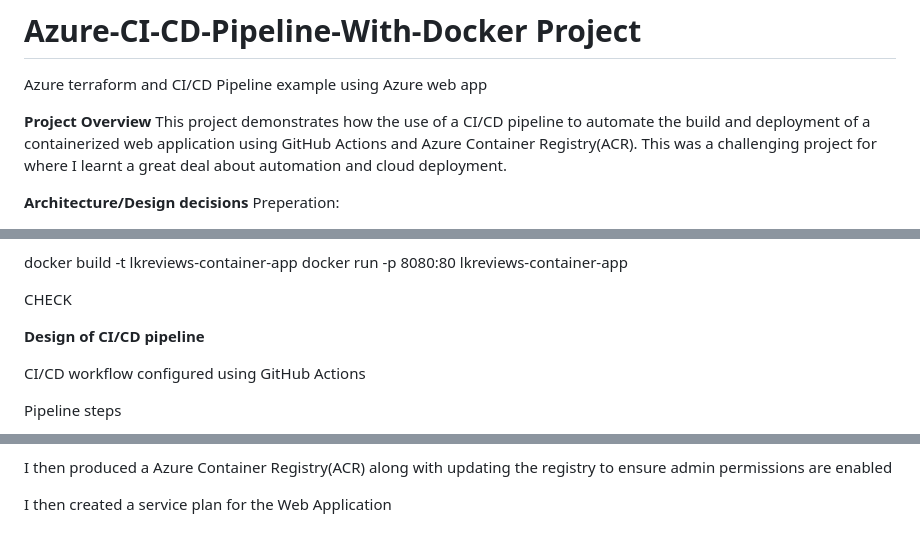
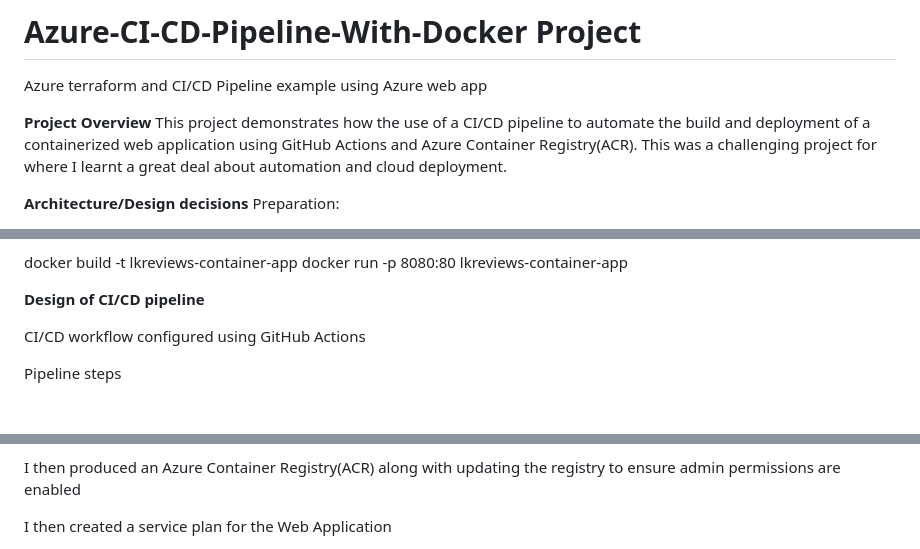
Before and after one commit to Lk2103/Azure-Terraform-CI-CD-Pipeline-Project, a Markdown page: README.md, 3 parts joined by grey strips. Rendered like a GitHub page; blank space fills up the shorter version.

```diff
--- a/README.md
+++ b/README.md
@@ -6,5 +6,5 @@ Azure terraform and CI/CD Pipeline example using Azure web app
 This project demonstrates how the use of a CI/CD pipeline to automate the build and deployment of a containerized web application using GitHub Actions and Azure Container Registry(ACR). This was a challenging project for where I learnt a great deal about automation and cloud deployment.
 
 **Architecture/Design decisions**
-Preperation:
+Preparation:
 
@@ -36,8 +37,6 @@ I tested the container locally by using the following commands
 
 docker build -t lkreviews-container-app
 docker run -p 8080:80 lkreviews-container-app
-
-CHECK
 
 **Design of CI/CD pipeline**
 
@@ -77,7 +74,7 @@ This was done automatically as part of the pipeline the section of code that thi
 
 **Web App Configuration**
 
-I then produced a Azure Container Registry(ACR) along with updating the registry to ensure admin permissions are enabled
+I then produced an Azure Container Registry(ACR) along with updating the registry to ensure admin permissions are enabled
 
 I then created a service plan for the Web Application
 
```
Also changed, not shown: other parts of README.md (+23 -24 lines).
